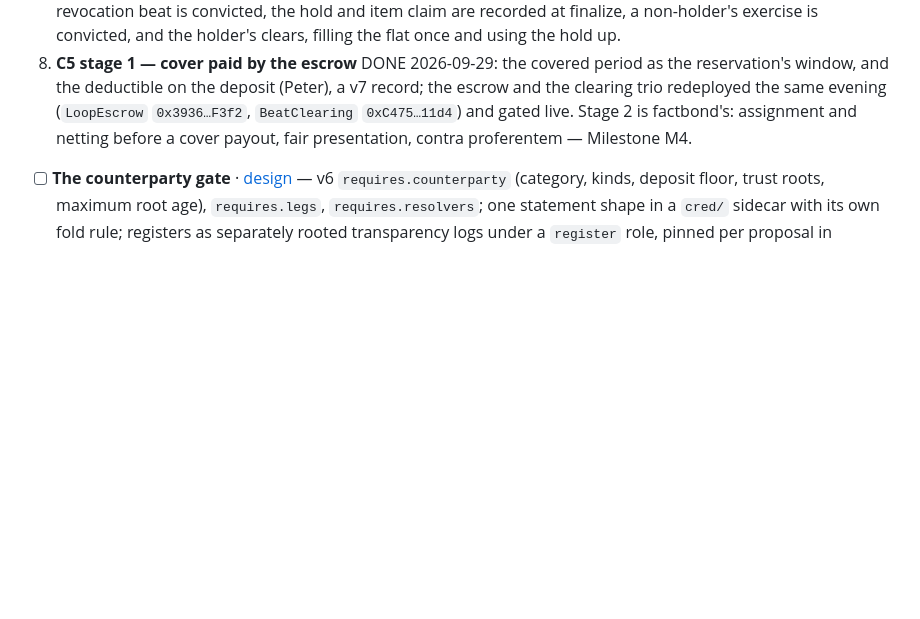
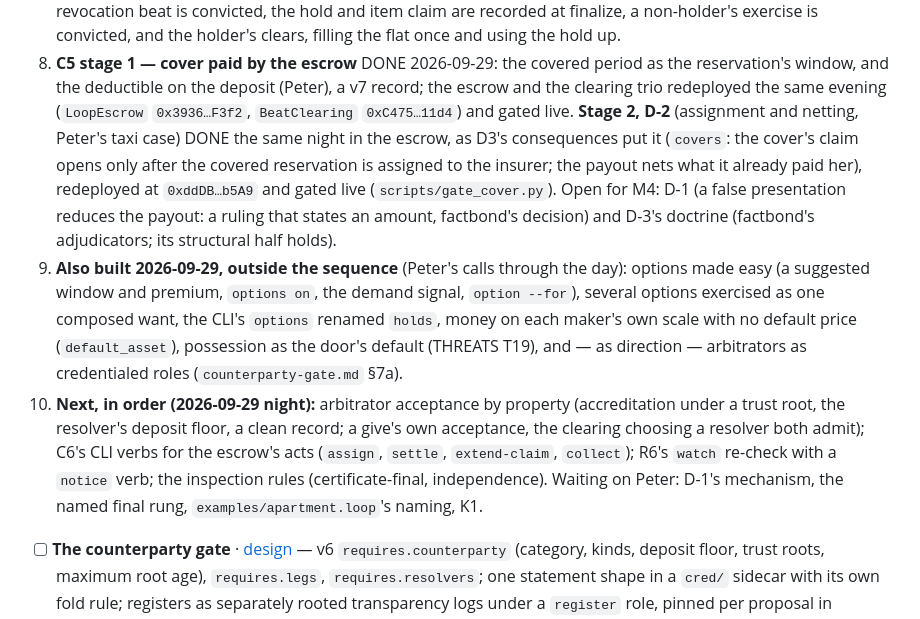
Before and after one commit to petfold/loopmarket, a Markdown page: ROADMAP.md, the part around the change. Rendered like a GitHub page; blank space fills up the shorter version.

Commit message:
Roadmap: stage 2's D-2 done in the escrow, the day's additions, tonight's order of work (2026-09-29)
Co-Authored-By: Claude Opus 5.5 <noreply@anthropic.com>

```diff
--- a/ROADMAP.md
+++ b/ROADMAP.md
@@ -313,8 +313,29 @@ name factbond's redeployed `Assertions`. Hence:
    period as the reservation's window, and the deductible on the deposit
    (Peter), a v7 record; the escrow and the clearing trio redeployed the
    same evening (`LoopEscrow` `0x3936…F3f2`, `BeatClearing` `0xC475…11d4`)
-   and gated live. Stage 2 is factbond's: assignment and netting before a
-   cover payout, fair presentation, contra proferentem — Milestone M4.
+   and gated live. **Stage 2, D-2** (assignment and netting, Peter's taxi
+   case) DONE the same night in the escrow, as D3's consequences put it
+   (`covers`: the cover's claim opens only after the covered reservation is
+   assigned to the insurer; the payout nets what it already paid her),
+   redeployed at `0xddDB…b5A9` and gated live (`scripts/gate_cover.py`).
+   Open for M4: D-1 (a false presentation reduces the payout: a ruling that
+   states an amount, factbond's decision) and D-3's doctrine (factbond's
+   adjudicators; its structural half holds).
+9. **Also built 2026-09-29, outside the sequence** (Peter's calls through
+   the day): options made easy (a suggested window and premium, `options
+   on`, the demand signal, `option --for`), several options exercised as
+   one composed want, the CLI's `options` renamed `holds`, money on each
+   maker's own scale with no default price (`default_asset`), possession as
+   the door's default (THREATS T19), and — as direction — arbitrators as
+   credentialed roles (`counterparty-gate.md` §7a).
+10. **Next, in order (2026-09-29 night):** arbitrator acceptance by property
+   (accreditation under a trust root, the resolver's deposit floor, a
+   clean record; a give's own acceptance, the clearing choosing a resolver
+   both admit); C6's CLI verbs for the escrow's acts (`assign`, `settle`,
+   `extend-claim`, `collect`); R6's `watch` re-check with a `notice` verb;
+   the inspection rules (certificate-final, independence). Waiting on
+   Peter: D-1's mechanism, the named final rung, `examples/apartment.loop`'s
+   naming, K1.
 
 - [ ] **The counterparty gate** · [design](docs/plans/counterparty-gate.md)
       — v6 `requires.counterparty` (category, kinds, deposit floor, trust
```
